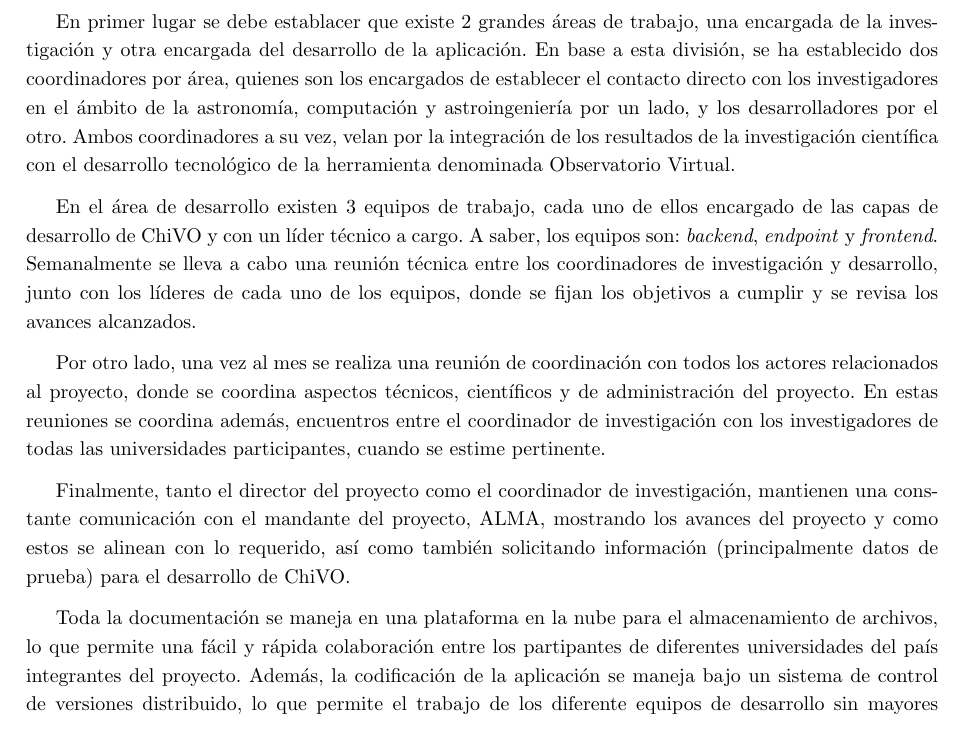
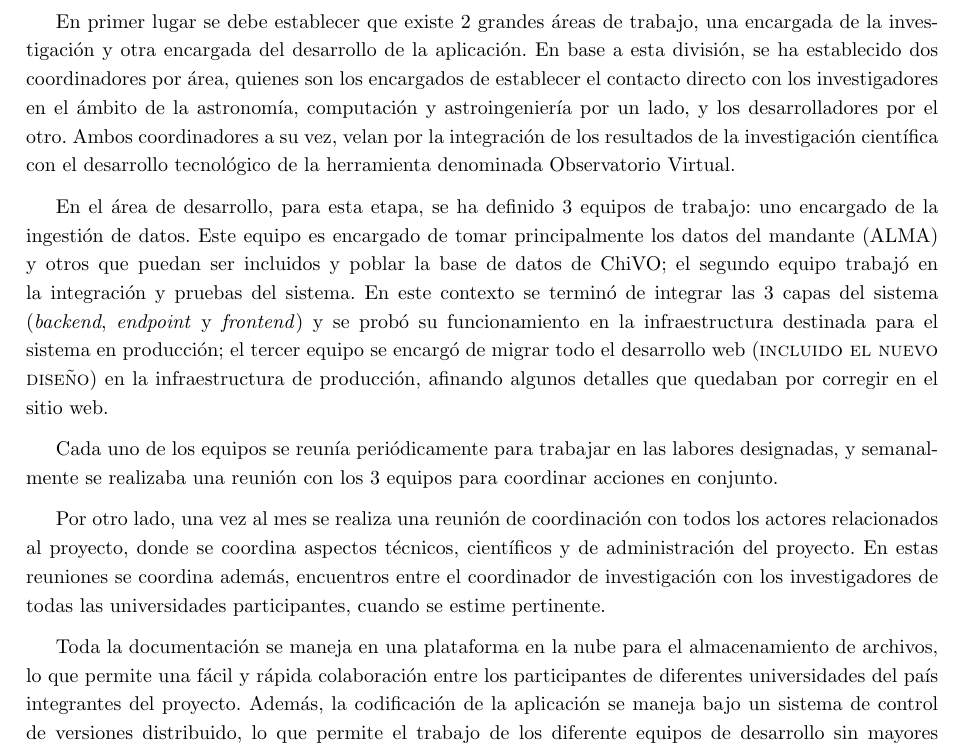
Before and after one commit to ChileanVirtualObservatory/FONDEFD11I1060, a LaTeX paper (ObservatorioVirtual/Hito5/hito5.tex, which reads ObservatorioVirtual/Hito5/include/metodologia.tex): part of page 6 of 10, cut so that both start at the same text. Compiled offline with pdfLaTeX.

Commit message:
Describiendo metodologia.

```diff
--- a/ObservatorioVirtual/Hito5/include/metodologia.tex
+++ b/ObservatorioVirtual/Hito5/include/metodologia.tex
@@ -1,48 +1,11 @@
 \section{Metodología de Trabajo}
 
-En primer lugar se debe establacer que existe 2 grandes áreas de
-trabajo, una encargada de la investigación y otra encargada del
-desarrollo de la aplicación. En base a esta división, se ha
-establecido dos coordinadores por área, quienes son los encargados de
-establecer el contacto directo con los investigadores en el ámbito de
-la astronomía, computación y astroingeniería por un lado, y los
-desarrolladores por el otro. Ambos coordinadores a su vez, velan por
-la integración de los resultados de la investigación científica con el
-desarrollo tecnológico de la herramienta denominada Observatorio Virtual.
+En primer lugar se debe establecer que existe 2 grandes áreas de trabajo, una encargada de la investigación y otra encargada del desarrollo de la aplicación. En base a esta división, se ha establecido dos coordinadores por área, quienes son los encargados de establecer el contacto directo con los investigadores en el ámbito de la astronomía, computación y astroingeniería por un lado, y los desarrolladores por el otro. Ambos coordinadores a su vez, velan por la integración de los resultados de la investigación científica con el desarrollo tecnológico de la herramienta denominada Observatorio Virtual.
 
-En el área de desarrollo existen 3 equipos de trabajo, cada uno de
-ellos encargado de las capas de desarrollo de ChiVO y con un líder
-técnico a cargo. A saber, los equipos son: \emph{backend},
-\emph{endpoint} y \emph{frontend}. Semanalmente se lleva a cabo una
-reunión técnica entre los coordinadores de investigación y desarrollo,
-junto con los líderes de cada uno de los equipos, donde se fijan los
-objetivos a cumplir y se revisa los avances alcanzados.
+En el área de desarrollo, para esta etapa, se ha definido 3 equipos de trabajo: uno encargado de la ingestión de datos. Este equipo es encargado de tomar principalmente los datos del mandante (ALMA) y otros que puedan ser incluidos y poblar la base de datos de ChiVO; el segundo equipo trabajó en la integración y pruebas del sistema. En este contexto se terminó de integrar las 3 capas del sistema (\emph{backend}, \emph{endpoint} y \emph{frontend}) y se probó su funcionamiento en la infraestructura destinada para el sistema en producción; el tercer equipo se encargó de migrar todo el desarrollo web (\textsc{incluido el nuevo diseño}) en la infraestructura de producción, afinando algunos detalles que quedaban por corregir en el sitio web.
 
-Por otro lado, una vez al mes se realiza una reunión de coordinación
-con todos los actores relacionados al proyecto, donde se coordina
-aspectos técnicos, científicos y de administración del proyecto. En
-estas reuniones se coordina además, encuentros entre el coordinador de
-investigación con los investigadores de todas las universidades
-participantes, cuando se estime pertinente.
+Cada uno de los equipos se reunía periódicamente para trabajar en las labores designadas, y semanalmente se realizaba una reunión con los 3 equipos para coordinar acciones en conjunto.
 
-Finalmente, tanto el director del proyecto como el coordinador de
-investigación, mantienen una constante comunicación con el mandante
-del proyecto, ALMA, mostrando los avances del proyecto y como estos se
-alinean con lo requerido, así como también solicitando información
-(principalmente datos de prueba) para el desarrollo de ChiVO.
+Por otro lado, una vez al mes se realiza una reunión de coordinación con todos los actores relacionados al proyecto, donde se coordina aspectos técnicos, científicos y de administración del proyecto. En estas reuniones se coordina además, encuentros entre el coordinador de investigación con los investigadores de todas las universidades participantes, cuando se estime pertinente.
 
-Toda la documentación se maneja en una plataforma en la nube para el
-almacenamiento de archivos, lo que permite una fácil y rápida
-colaboración entre los partipantes de diferentes universidades del
-país integrantes del proyecto. Además, la codificación de la
-aplicación se maneja bajo un sistema de control de versiones
-distribuido, lo que permite el trabajo de los diferente equipos de
-desarrollo sin mayores problemas.
-
-%La arquitectura de deployment consiste en un servidor interno de
-%almacenamiento (scruffy), uno de aplicaciones
-%(dachs.lirae.cl) y un servidor para la aplicación para el portal
-%web (beta.chivo.cl). Además, se utilizaron servidores clones para el desarrollo.
-%Una vez que las funcionalidades se implementaron y probaron unitariamente
-%en los servidores clones, se integraron en los servidores respectivos
-%del prototipo.
+Toda la documentación se maneja en una plataforma en la nube para el almacenamiento de archivos, lo que permite una fácil y rápida colaboración entre los participantes de diferentes universidades del país integrantes del proyecto. Además, la codificación de la aplicación se maneja bajo un sistema de control de versiones distribuido, lo que permite el trabajo de los diferente equipos de desarrollo sin mayores problemas.
```
